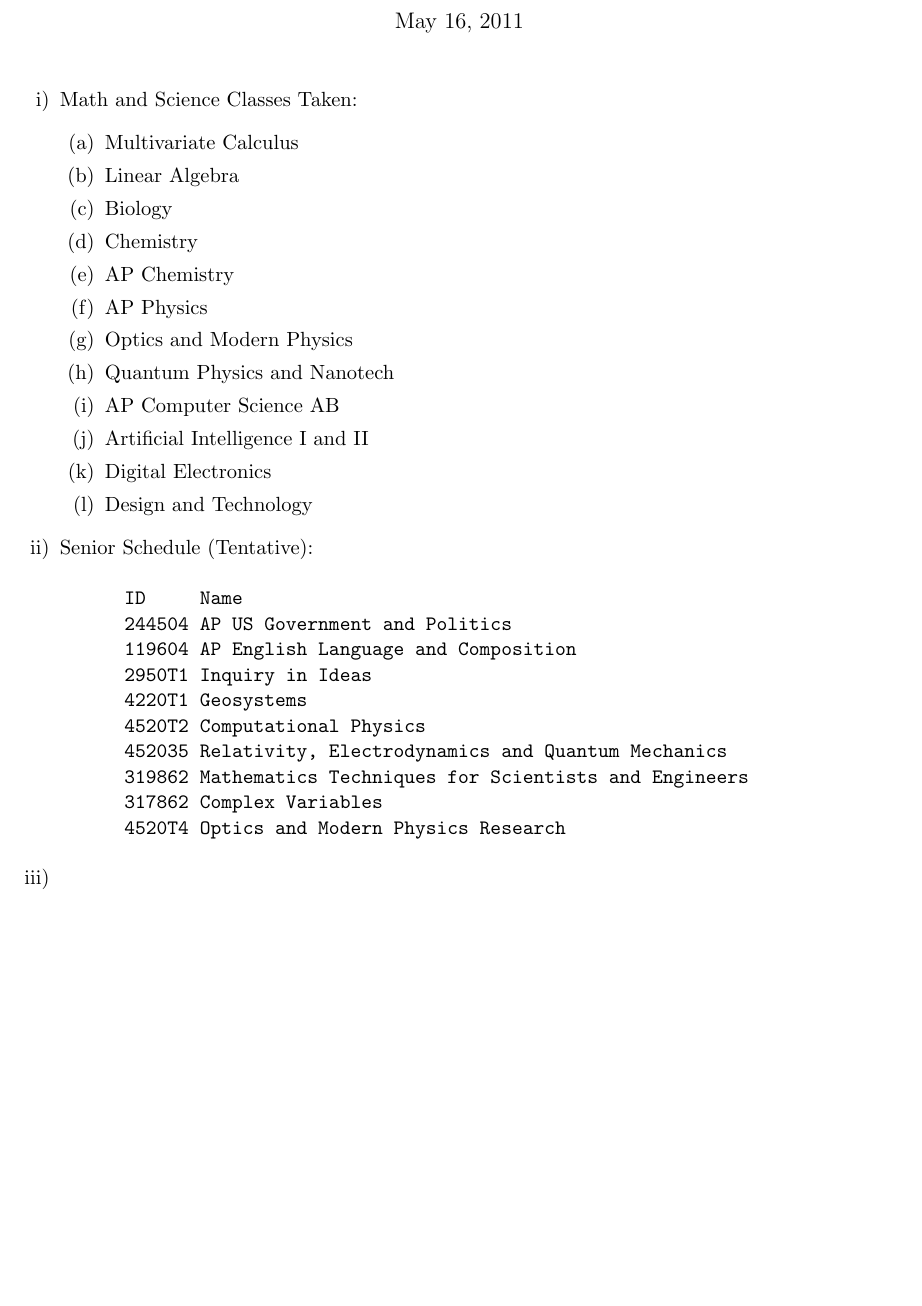
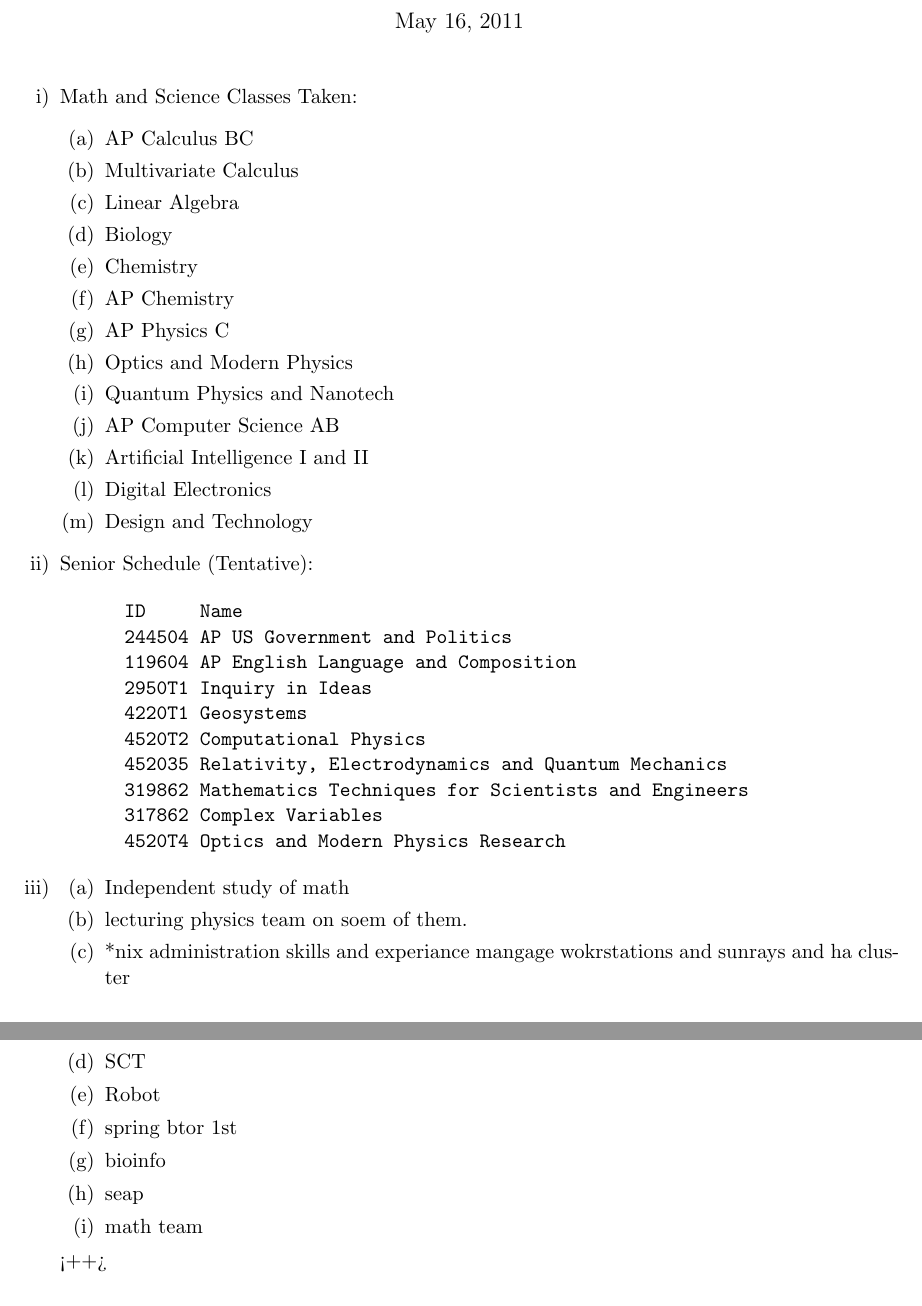
Before and after one commit to atondwal/optics, a LaTeX CV (resume.tex): part of the page before the commit and two parts of pages 1 and 2 of 2 after it, the two joined at a grey line, cut so that both start at the same text, the shorter picture padded with empty space. Compiled offline with pdfLaTeX.

Commit message:
added crappity crap. Did not compile.

```diff
--- a/resume.tex
+++ b/resume.tex
@@ -8,12 +8,13 @@
 \begin{enumerate}[i)]
   \item Math and Science Classes Taken:
     \begin{enumerate}
+    \item AP Calculus BC
     \item Multivariate Calculus
     \item Linear Algebra
     \item Biology
     \item Chemistry
     \item AP Chemistry
-    \item AP Physics
+    \item AP Physics C
     \item Optics and Modern Physics
     \item Quantum Physics and Nanotech
     \item AP Computer Science AB
@@ -35,5 +36,16 @@
       4520T4	Optics and Modern Physics Research
 \end{verbatim}
   \item
+    \begin{enumerate}
+      \item Independent study of math
+      \item lecturing physics team on soem of them.
+      \item *nix administration skills and experiance  mangage wokrstations and sunrays and ha cluster
+      \item SCT
+      \item Robot
+      \item spring btor 1st
+      \item bioinfo
+      \item seap
+      \item math team
+    \end{enumerate}<++>
 \end{enumerate}
 \end{document}
```
